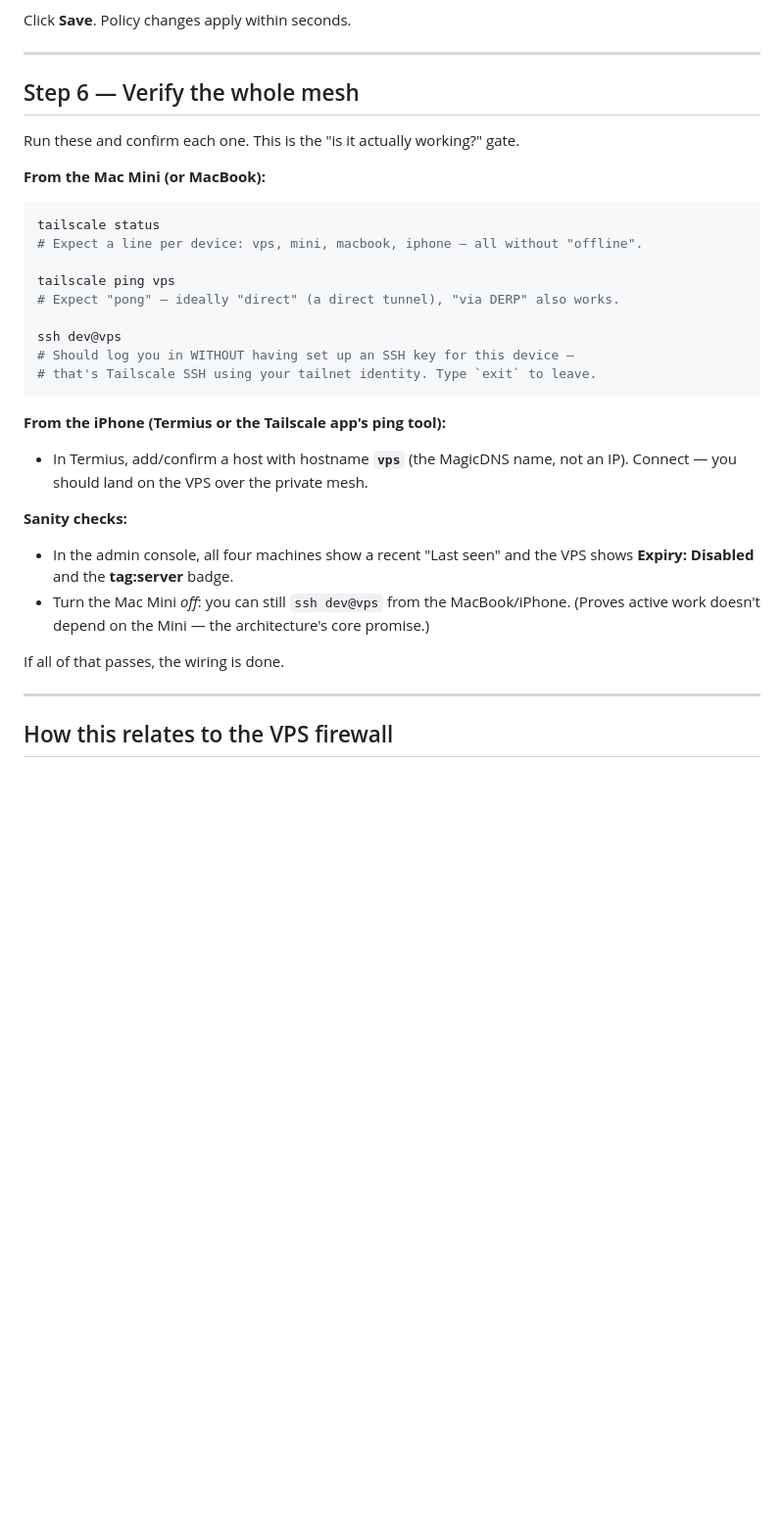
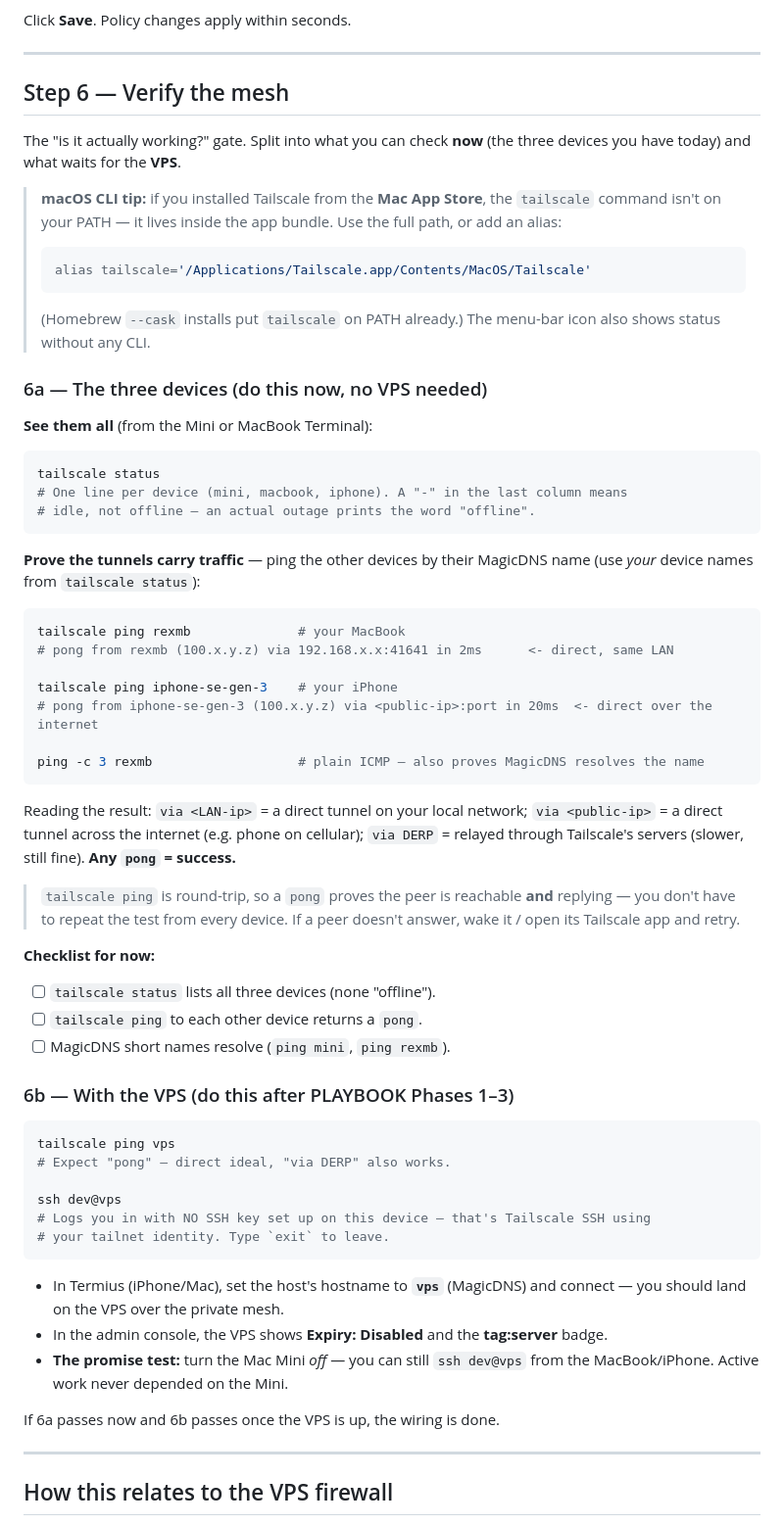
Before and after one commit to rexmcintosh/build-ai-automation-workflow, a Markdown page: docs/TAILSCALE.md, the part around the change. Shown at 98% size. Drawn GitHub-style; blank space fills up the shorter version.

Commit message:
docs(tailscale): split verification into now (3 devices) vs VPS-later
Verified live on the mesh: status lists all three devices, tailscale
ping forms DIRECT tunnels Mini->MacBook (LAN) and Mini->iPhone (over the
internet), and MagicDNS resolves short names. Restructure Step 6 to
match that real path: 6a verifies the three devices today with no VPS
(status + round-trip ping + MagicDNS), 6b holds the ssh dev@vps and
"Mini off" promise test until the VPS exists. Add a macOS CLI tip
(App Store install keeps `tailscale` inside the app bundle, not on PATH).

Co-Authored-By: Claude Opus 4.8 <noreply@anthropic.com>

````diff
--- a/docs/TAILSCALE.md
+++ b/docs/TAILSCALE.md
@@ -251,35 +251,72 @@ Click **Save**. Policy changes apply within seconds.
 
 ---
 
-## Step 6 — Verify the whole mesh
+## Step 6 — Verify the mesh
 
-Run these and confirm each one. This is the "is it actually working?" gate.
+The "is it actually working?" gate. Split into what you can check **now** (the
+three devices you have today) and what waits for the **VPS**.
 
-**From the Mac Mini (or MacBook):**
+> **macOS CLI tip:** if you installed Tailscale from the **Mac App Store**, the
+> `tailscale` command isn't on your PATH — it lives inside the app bundle. Use
+> the full path, or add an alias:
+> ```bash
+> alias tailscale='/Applications/Tailscale.app/Contents/MacOS/Tailscale'
+> ```
+> (Homebrew `--cask` installs put `tailscale` on PATH already.) The menu-bar
+> icon also shows status without any CLI.
+
+### 6a — The three devices (do this now, no VPS needed)
+
+**See them all** (from the Mini or MacBook Terminal):
 ```bash
 tailscale status
-# Expect a line per device: vps, mini, macbook, iphone — all without "offline".
+# One line per device (mini, macbook, iphone). A "-" in the last column means
+# idle, not offline — an actual outage prints the word "offline".
+```
 
+**Prove the tunnels carry traffic** — ping the other devices by their MagicDNS
+name (use *your* device names from `tailscale status`):
+```bash
+tailscale ping rexmb              # your MacBook
+# pong from rexmb (100.x.y.z) via 192.168.x.x:41641 in 2ms      <- direct, same LAN
+
+tailscale ping iphone-se-gen-3    # your iPhone
+# pong from iphone-se-gen-3 (100.x.y.z) via <public-ip>:port in 20ms  <- direct over the internet
+
+ping -c 3 rexmb                   # plain ICMP — also proves MagicDNS resolves the name
+```
+Reading the result: `via <LAN-ip>` = a direct tunnel on your local network;
+`via <public-ip>` = a direct tunnel across the internet (e.g. phone on
+cellular); `via DERP` = relayed through Tailscale's servers (slower, still
+fine). **Any `pong` = success.**
+
+> `tailscale ping` is round-trip, so a `pong` proves the peer is reachable **and**
+> replying — you don't have to repeat the test from every device. If a peer
+> doesn't answer, wake it / open its Tailscale app and retry.
+
+**Checklist for now:**
+- [ ] `tailscale status` lists all three devices (none "offline").
+- [ ] `tailscale ping` to each other device returns a `pong`.
+- [ ] MagicDNS short names resolve (`ping mini`, `ping rexmb`).
+
+### 6b — With the VPS (do this after PLAYBOOK Phases 1–3)
+
+```bash
 tailscale ping vps
-# Expect "pong" — ideally "direct" (a direct tunnel), "via DERP" also works.
+# Expect "pong" — direct ideal, "via DERP" also works.
 
 ssh dev@vps
-# Should log you in WITHOUT having set up an SSH key for this device —
-# that's Tailscale SSH using your tailnet identity. Type `exit` to leave.
+# Logs you in with NO SSH key set up on this device — that's Tailscale SSH using
+# your tailnet identity. Type `exit` to leave.
 ```
+- In Termius (iPhone/Mac), set the host's hostname to **`vps`** (MagicDNS) and
+  connect — you should land on the VPS over the private mesh.
+- In the admin console, the VPS shows **Expiry: Disabled** and the
+  **tag:server** badge.
+- **The promise test:** turn the Mac Mini *off* — you can still `ssh dev@vps`
+  from the MacBook/iPhone. Active work never depended on the Mini.
 
-**From the iPhone (Termius or the Tailscale app's ping tool):**
-- In Termius, add/confirm a host with hostname **`vps`** (the MagicDNS name, not
-  an IP). Connect — you should land on the VPS over the private mesh.
-
-**Sanity checks:**
-- In the admin console, all four machines show a recent "Last seen" and the VPS
-  shows **Expiry: Disabled** and the **tag:server** badge.
-- Turn the Mac Mini *off*: you can still `ssh dev@vps` from the MacBook/iPhone.
-  (Proves active work doesn't depend on the Mini — the architecture's core
-  promise.)
-
-If all of that passes, the wiring is done.
+If 6a passes now and 6b passes once the VPS is up, the wiring is done.
 
 ---
 
````
